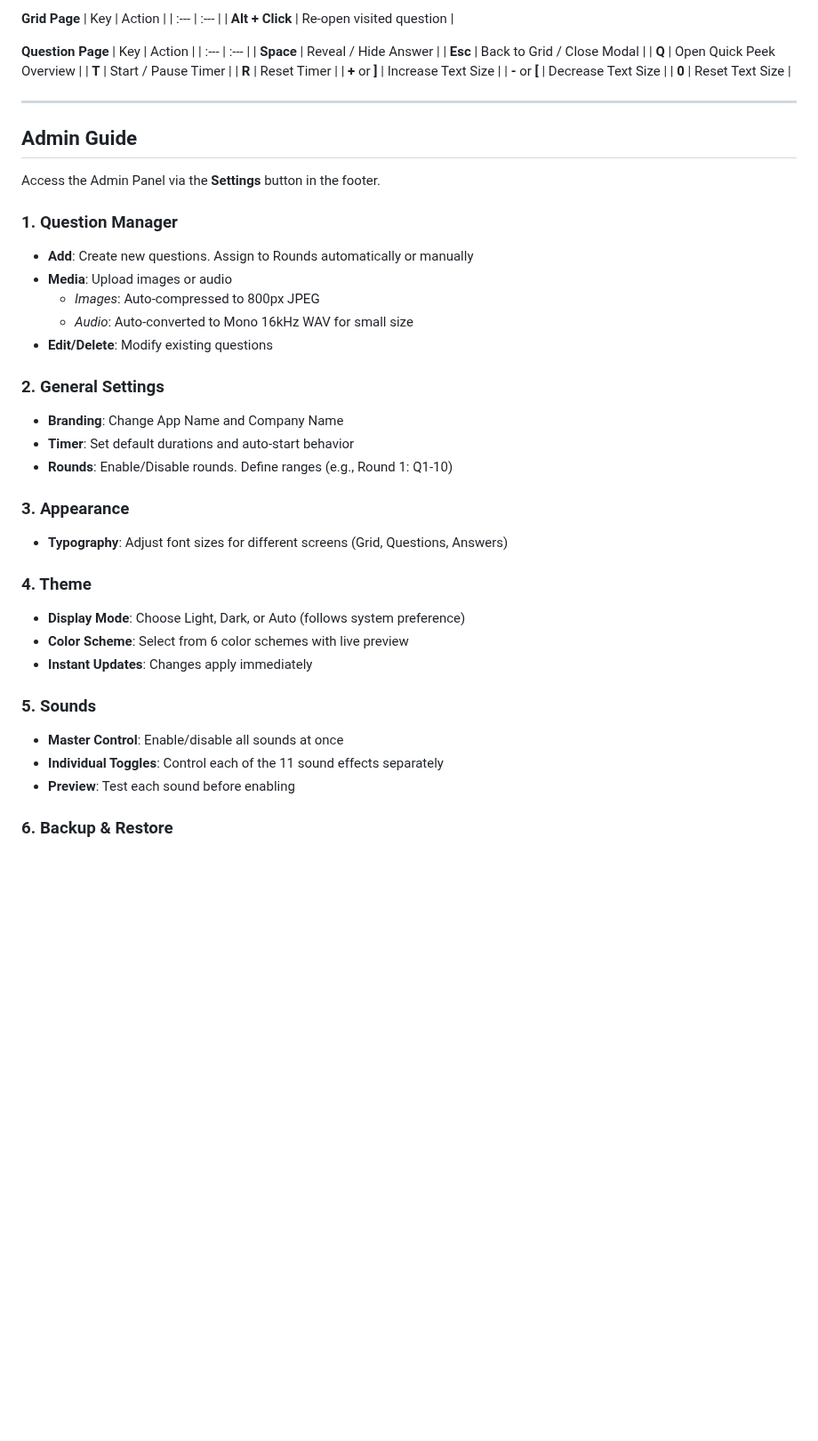
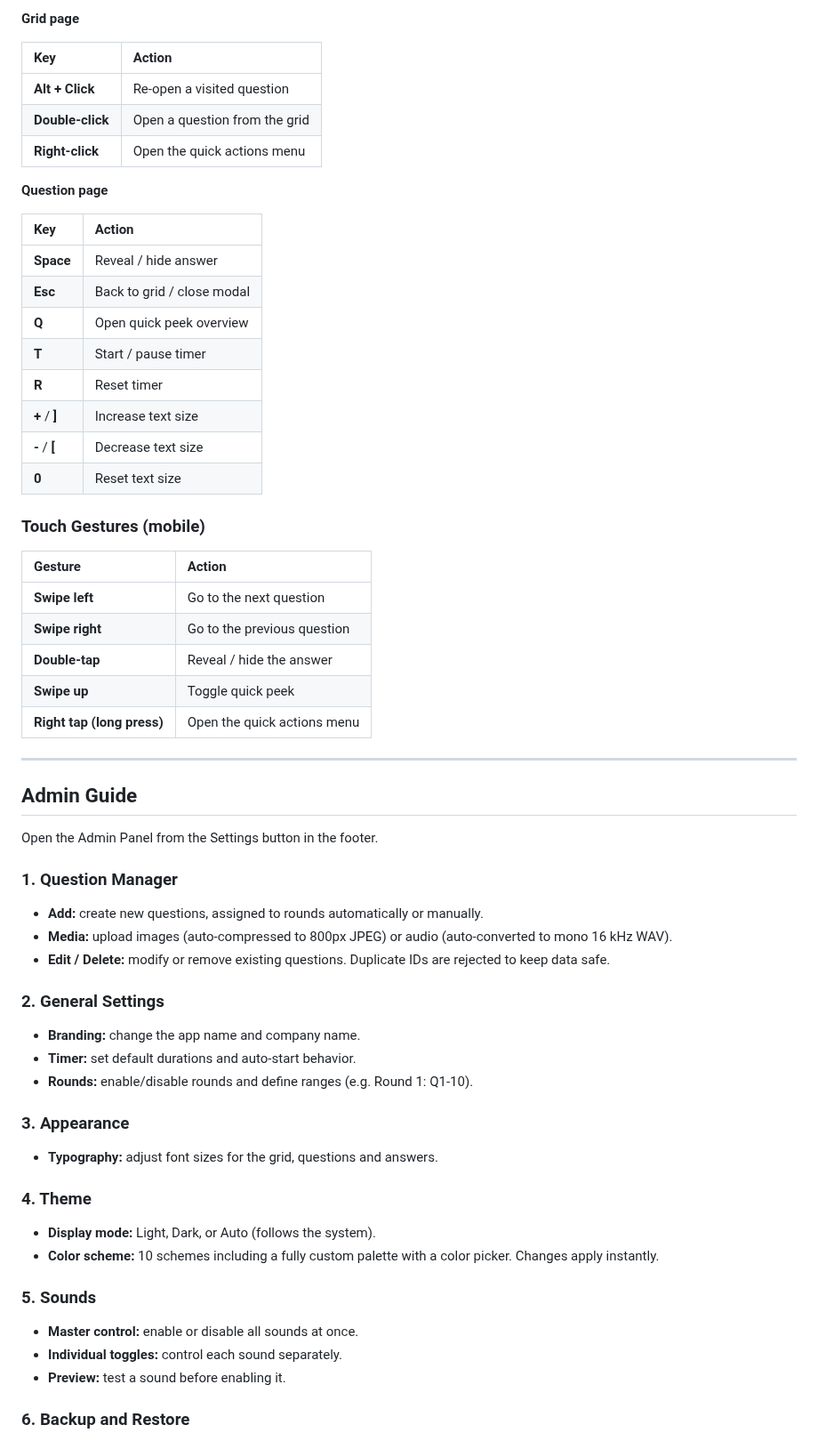
Before and after one commit to arundada9000/sajiloquiz, a Markdown page: README.md, the part around one of its changes. Shown at 89% size. GitHub-like rendering; blank space fills up the shorter version.

```diff
--- a/README.md
+++ b/README.md
@@ -57,56 +96,67 @@ A premium, interactive Quiz Application built for quizzes, competitions, and pre
 
-**Grid Page**
+**Grid page**
+
 | Key | Action |
 | :--- | :--- |
-| **Alt + Click** | Re-open visited question |
+| **Alt + Click** | Re-open a visited question |
+| **Double-click** | Open a question from the grid |
+| **Right-click** | Open the quick actions menu |
 
-**Question Page**
+**Question page**
+
 | Key | Action |
 | :--- | :--- |
-| **Space** | Reveal / Hide Answer |
-| **Esc** | Back to Grid / Close Modal |
-| **Q** | Open Quick Peek Overview |
-| **T** | Start / Pause Timer |
-| **R** | Reset Timer |
-| **+** or **]** | Increase Text Size |
-| **-** or **[** | Decrease Text Size |
-| **0** | Reset Text Size |
+| **Space** | Reveal / hide answer |
+| **Esc** | Back to grid / close modal |
+| **Q** | Open quick peek overview |
+| **T** | Start / pause timer |
+| **R** | Reset timer |
+| **+** / **]** | Increase text size |
+| **-** / **[** | Decrease text size |
+| **0** | Reset text size |
+
+### Touch Gestures (mobile)
+
+| Gesture | Action |
+| :--- | :--- |
+| **Swipe left** | Go to the next question |
+| **Swipe right** | Go to the previous question |
+| **Double-tap** | Reveal / hide the answer |
+| **Swipe up** | Toggle quick peek |
+| **Right tap (long press)** | Open the quick actions menu |
 
 ---
 
 ## Admin Guide
 
-Access the Admin Panel via the **Settings** button in the footer.
+Open the Admin Panel from the Settings button in the footer.
 
 ### 1. Question Manager
 
-- **Add**: Create new questions. Assign to Rounds automatically or manually
-- **Media**: Upload images or audio
-  - _Images_: Auto-compressed to 800px JPEG
-  - _Audio_: Auto-converted to Mono 16kHz WAV for small size
-- **Edit/Delete**: Modify existing questions
+- **Add:** create new questions, assigned to rounds automatically or manually.
+- **Media:** upload images (auto-compressed to 800px JPEG) or audio (auto-converted to mono 16 kHz WAV).
+- **Edit / Delete:** modify or remove existing questions. Duplicate IDs are rejected to keep data safe.
 
 ### 2. General Settings
 
-- **Branding**: Change App Name and Company Name
-- **Timer**: Set default durations and auto-start behavior
-- **Rounds**: Enable/Disable rounds. Define ranges (e.g., Round 1: Q1-10)
+- **Branding:** change the app name and company name.
+- **Timer:** set default durations and auto-start behavior.
+- **Rounds:** enable/disable rounds and define ranges (e.g. Round 1: Q1-10).
 
 ### 3. Appearance
 
-- **Typography**: Adjust font sizes for different screens (Grid, Questions, Answers)
+- **Typography:** adjust font sizes for the grid, questions and answers.
 
 ### 4. Theme
 
-- **Display Mode**: Choose Light, Dark, or Auto (follows system preference)
-- **Color Scheme**: Select from 6 color schemes with live preview
-- **Instant Updates**: Changes apply immediately
+- **Display mode:** Light, Dark, or Auto (follows the system).
+- **Color scheme:** 10 schemes including a fully custom palette with a color picker. Changes apply instantly.
 
 ### 5. Sounds
 
-- **Master Control**: Enable/disable all sounds at once
-- **Individual Toggles**: Control each of the 11 sound effects separately
-- **Preview**: Test each sound before enabling
+- **Master control:** enable or disable all sounds at once.
+- **Individual toggles:** control each sound separately.
+- **Preview:** test a sound before enabling it.
 
-### 6. Backup & Restore
+### 6. Backup and Restore
 
```
Also changed, not shown: other parts of README.md (+157 -55 lines), docs/screenshots/admin-desktop.png (added), docs/screenshots/grid-desktop.png (added), docs/screenshots/grid-mobile.png (added).
